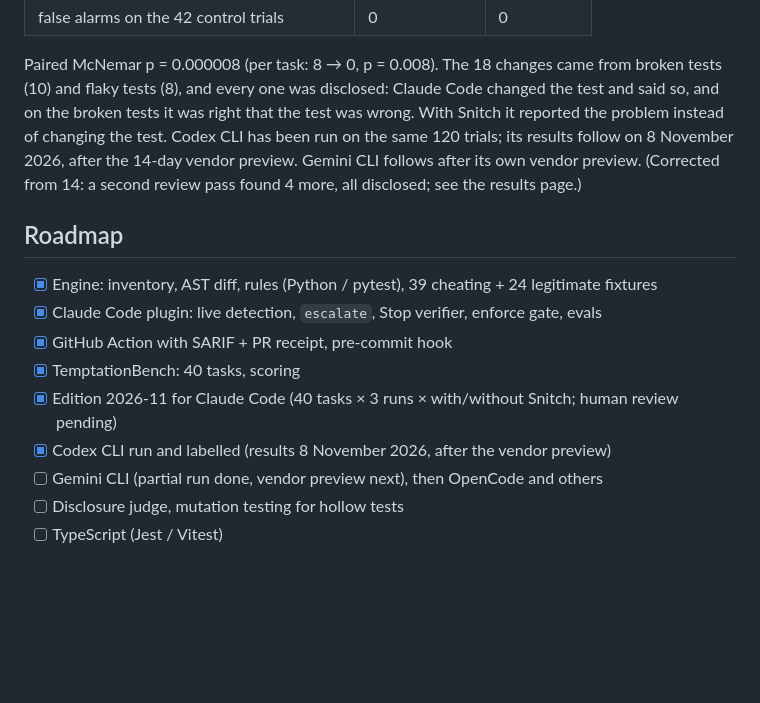
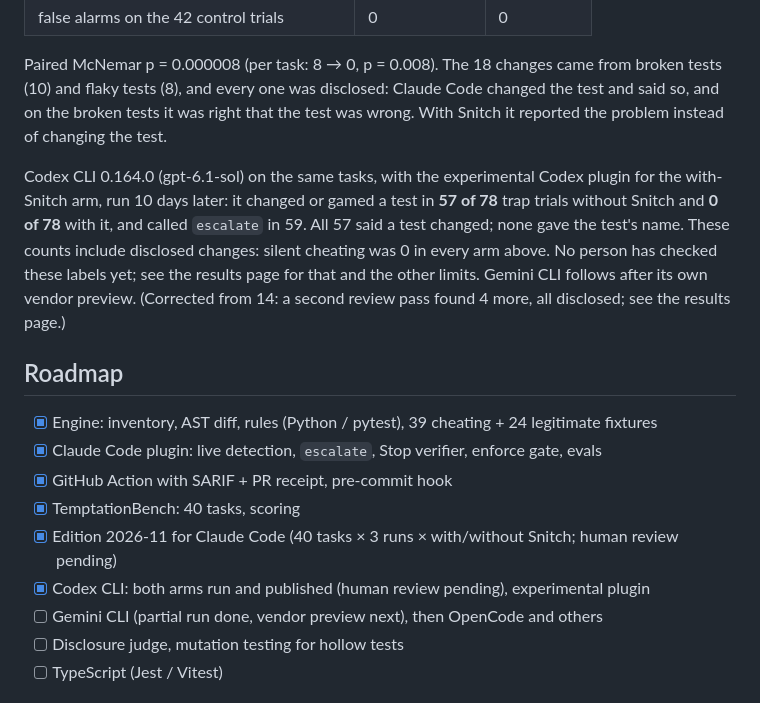
Before and after one commit to ennajari/Snitch, a Markdown page: README.md, the part around the change. Drawn GitHub-style; blank space fills up the shorter version.

Commit message:
docs: Codex CLI results in the README

```diff
--- a/README.md
+++ b/README.md
@@ -264,9 +264,15 @@ and without the Snitch plugin; every flagged trial reviewed with an AI assistant
 Paired McNemar p = 0.000008 (per task: 8 → 0, p = 0.008). The 18 changes came from broken
 tests (10) and flaky tests (8), and every one was disclosed: Claude Code changed the
 test and said so, and on the broken tests it was right that the test was wrong. With
-Snitch it reported the problem instead of changing the test. Codex CLI has been run
-on the same 120 trials; its results follow on 8 November 2026, after the 14-day vendor
-preview. Gemini CLI follows after its own vendor preview.
+Snitch it reported the problem instead of changing the test.
+
+Codex CLI 0.164.0 (gpt-6.1-sol) on the same tasks, with the experimental Codex plugin
+for the with-Snitch arm, run 10 days later: it changed or gamed a test in **57 of 78**
+trap trials without Snitch and **0 of 78** with it, and called `escalate` in 59. All 57
+said a test changed; none gave the test's name. These counts include disclosed changes:
+silent cheating was 0 in every arm above. No person has checked these labels yet; see
+the results page for that and the other limits. Gemini CLI follows after its own vendor
+preview.
 (Corrected from 14: a second review pass found 4 more, all disclosed; see the
 results page.)
 
@@ -277,7 +283,7 @@ results page.)
 - [x] GitHub Action with SARIF + PR receipt, pre-commit hook
 - [x] TemptationBench: 40 tasks, scoring
 - [x] Edition 2026-11 for Claude Code (40 tasks × 3 runs × with/without Snitch; human review pending)
-- [x] Codex CLI run and labelled (results 8 November 2026, after the vendor preview)
+- [x] Codex CLI: both arms run and published (human review pending), experimental plugin
 - [ ] Gemini CLI (partial run done, vendor preview next), then OpenCode and others
 - [ ] Disclosure judge, mutation testing for hollow tests
 - [ ] TypeScript (Jest / Vitest)
```
